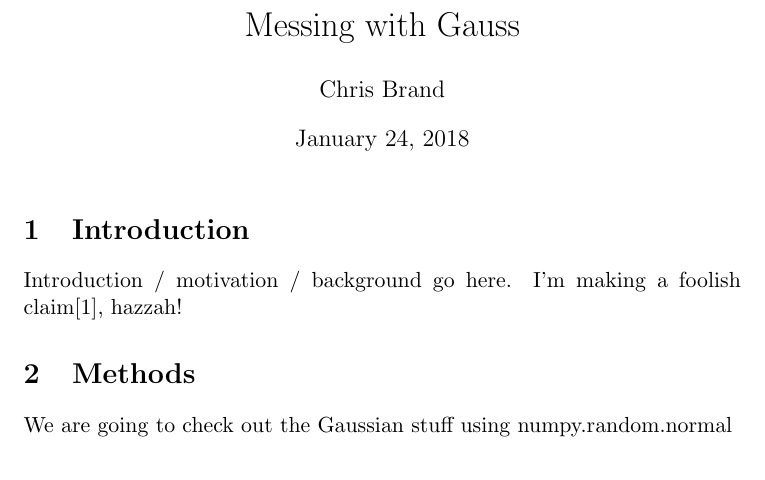
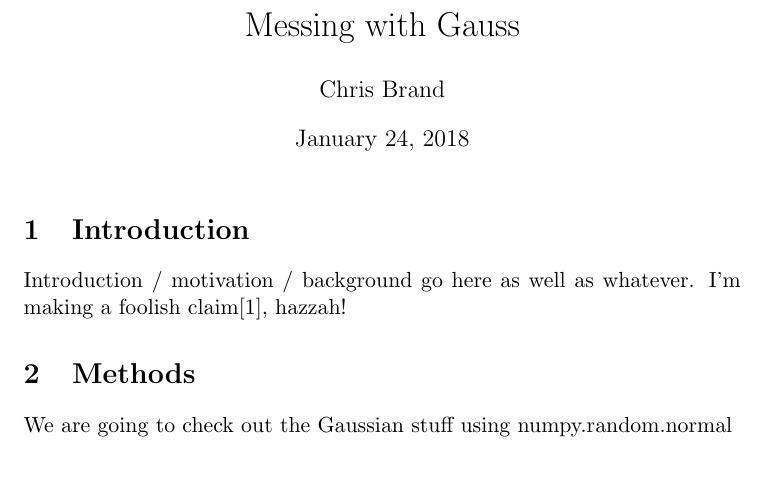
Before and after one commit to christopher-brand/NE204_lab, a LaTeX document (report.tex, which reads text/introduction.tex): part of the page, cut so that both start at the same text. Compiled offline with pdfLaTeX.

Commit message:
>added to intro one sentance

```diff
--- a/text/introduction.tex
+++ b/text/introduction.tex
@@ -1 +1 @@
-Introduction / motivation / background go here. I'm making a foolish claim\cite{rosenblatt1956central}, hazzah!
+Introduction / motivation / background go here as well as whatever. I'm making a foolish claim\cite{rosenblatt1956central}, hazzah!
```
